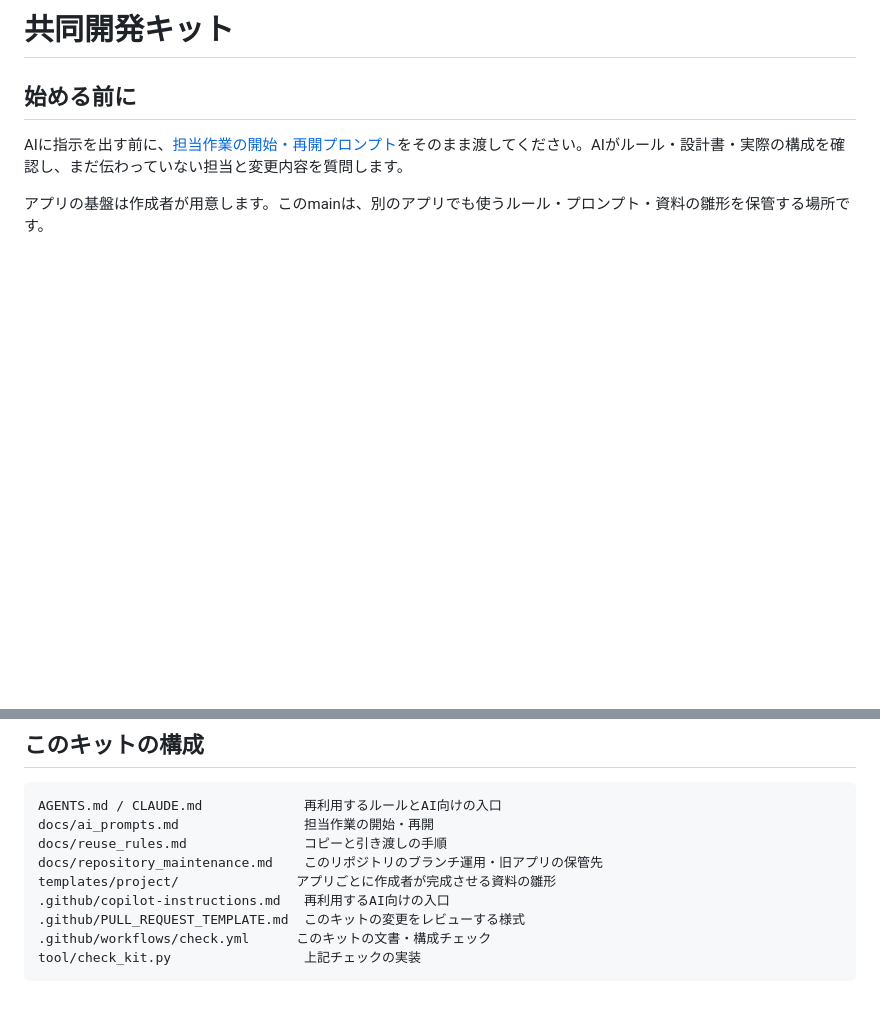
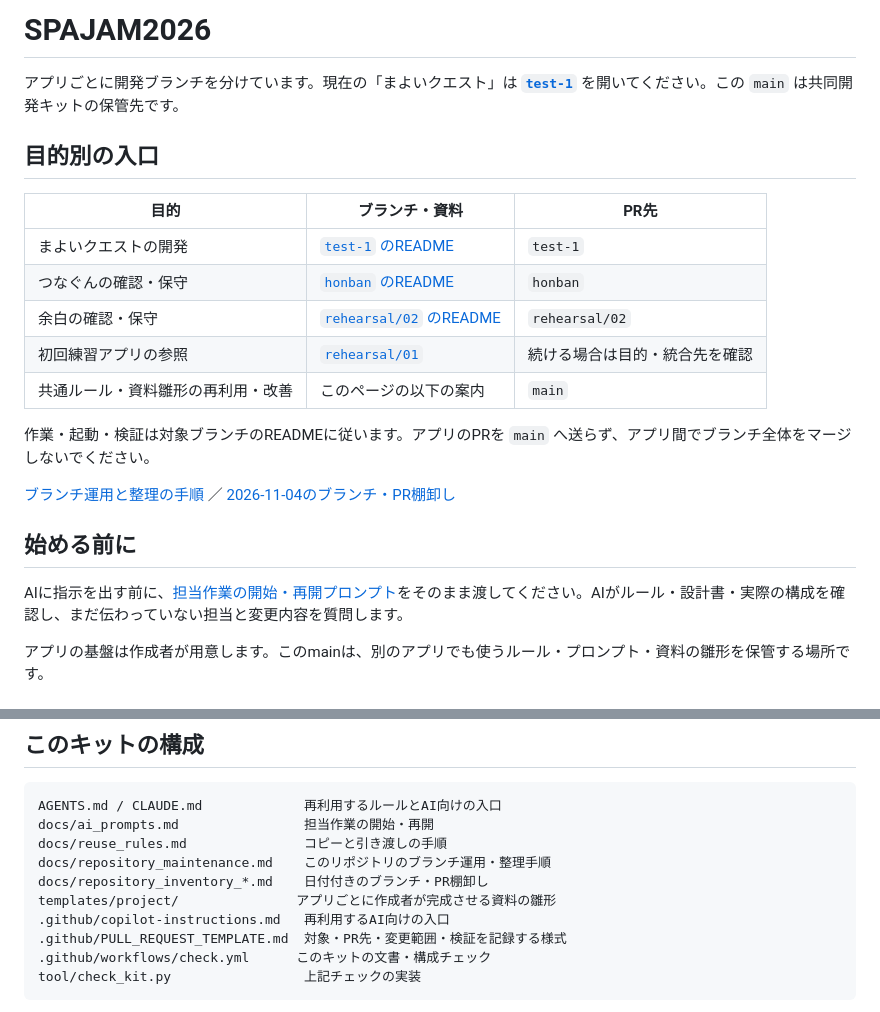
Before and after one commit to mizugramming/SPAJAM2026, a Markdown page: README.md, 2 parts joined by grey strips. Rendered like a GitHub page; blank space fills up the shorter version.

Commit message:
docs: アプリごとの入口をREADMEへ整理

````diff
--- a/README.md
+++ b/README.md
@@ -1,4 +1,20 @@
-# 共同開発キット
+# SPAJAM2026
+
+アプリごとに開発ブランチを分けています。現在の「まよいクエスト」は **[`test-1`](https://github.com/mizugramming/SPAJAM2026/tree/test-1)** を開いてください。この `main` は共同開発キットの保管先です。
+
+## 目的別の入口
+
+| 目的 | ブランチ・資料 | PR先 |
+|---|---|---|
+| まよいクエストの開発 | [`test-1` のREADME](https://github.com/mizugramming/SPAJAM2026/blob/test-1/README.md) | `test-1` |
+| つなぐんの確認・保守 | [`honban` のREADME](https://github.com/mizugramming/SPAJAM2026/blob/honban/README.md) | `honban` |
+| 余白の確認・保守 | [`rehearsal/02` のREADME](https://github.com/mizugramming/SPAJAM2026/blob/rehearsal/02/README.md) | `rehearsal/02` |
+| 初回練習アプリの参照 | [`rehearsal/01`](https://github.com/mizugramming/SPAJAM2026/tree/rehearsal/01) | 続ける場合は目的・統合先を確認 |
+| 共通ルール・資料雛形の再利用・改善 | このページの以下の案内 | `main` |
+
+作業・起動・検証は対象ブランチのREADMEに従います。アプリのPRを `main` へ送らず、アプリ間でブランチ全体をマージしないでください。
+
+[ブランチ運用と整理の手順](docs/repository_maintenance.md) ／ [2026-11-04のブランチ・PR棚卸し](docs/repository_inventory_20261104.md)
 
 ## 始める前に
 
@@ -24,10 +40,11 @@ AIに指示を出す前に、[担当作業の開始・再開プロンプト](doc
 AGENTS.md / CLAUDE.md             再利用するルールとAI向けの入口
 docs/ai_prompts.md                担当作業の開始・再開
 docs/reuse_rules.md               コピーと引き渡しの手順
-docs/repository_maintenance.md    このリポジトリのブランチ運用・旧アプリの保管先
+docs/repository_maintenance.md    このリポジトリのブランチ運用・整理手順
+docs/repository_inventory_*.md    日付付きのブランチ・PR棚卸し
 templates/project/               アプリごとに作成者が完成させる資料の雛形
 .github/copilot-instructions.md   再利用するAI向けの入口
-.github/PULL_REQUEST_TEMPLATE.md  このキットの変更をレビューする様式
+.github/PULL_REQUEST_TEMPLATE.md  対象・PR先・変更範囲・検証を記録する様式
 .github/workflows/check.yml      このキットの文書・構成チェック
 tool/check_kit.py                 上記チェックの実装
 ```
````
